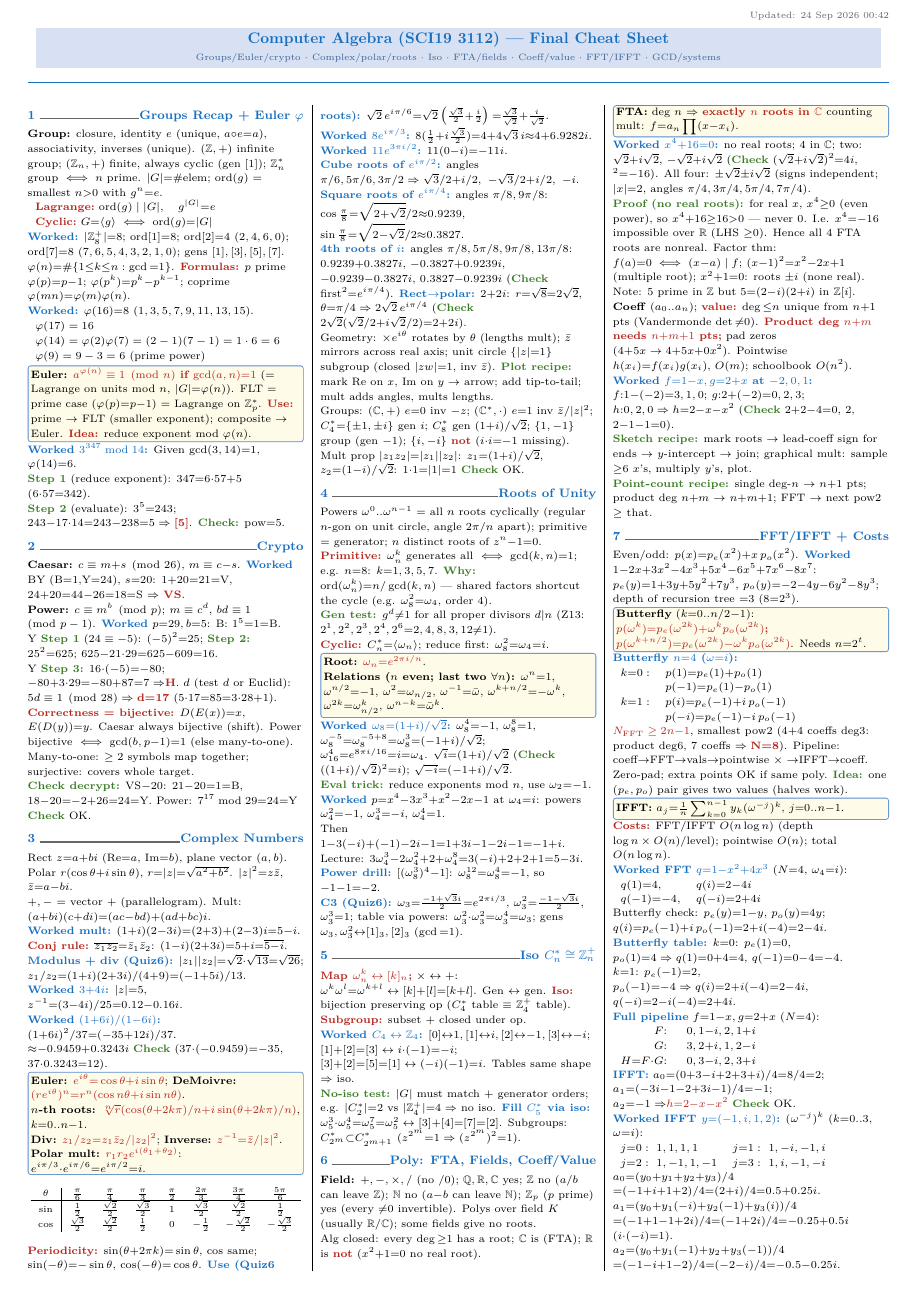
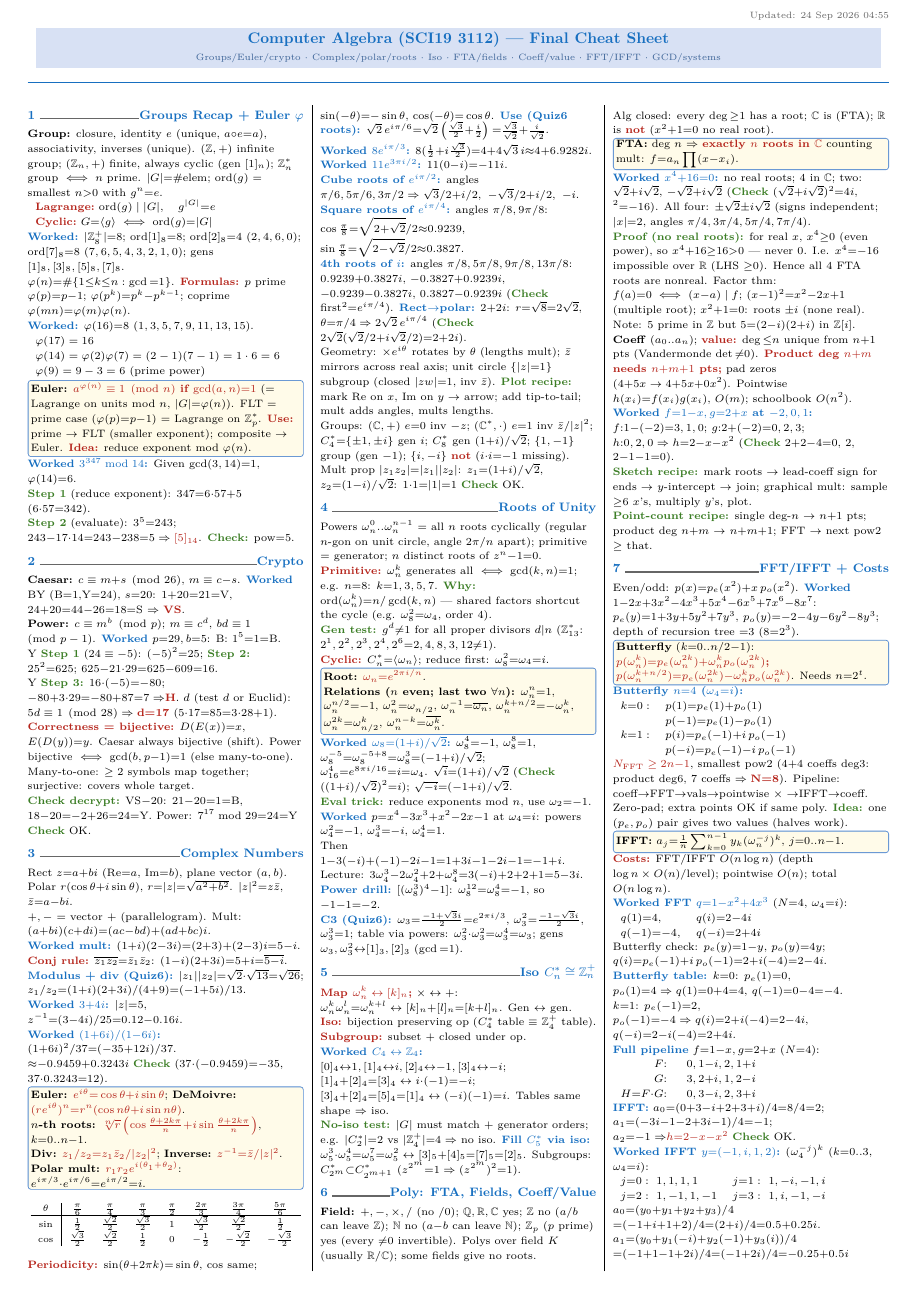
Before and after one commit to Sakdinat2548/ComalgCheatsheet, a LaTeX document (final/compalg_final_cheatsheet.tex): page 1 of 2. Compiled offline with pdfLaTeX.

Commit message:
final sheet: subscript all omega (incl. exponents), fix n-th root parse, [a]_n consistency

```diff
--- a/final/compalg_final_cheatsheet.tex
+++ b/final/compalg_final_cheatsheet.tex
@@ -48,7 +48,7 @@
 
 \AddToShipoutPicture*{%
 \AtTextUpperLeft{%
-\raisebox{6pt}{\makebox[\textwidth][r]{\normalfont\scriptsize\textcolor{black!60}{Updated: 24 Sep 2026 00:42}}}%
+\raisebox{6pt}{\makebox[\textwidth][r]{\normalfont\scriptsize\textcolor{black!60}{Updated: 24 Sep 2026 04:55}}}%
 }%
 }
 \begin{center}
@@ -62,12 +62,12 @@
 
 \section{Groups Recap + Euler $\varphi$}
 \begin{sloppypar}\raggedright
-\textbf{Group:} closure, identity $e$ (unique, $a{\circ}e{=}a$), associativity, inverses (unique). $(\mathbb Z,{+})$ infinite group; $(\mathbb Z_n,{+})$ finite, always cyclic (gen $[1]$); $\mathbb Z_n^*$ group $\iff n$ prime. $|G|{=}\#$elem; $\mathrm{ord}(g)$ = smallest $n{>}0$ with $g^n{=}e$.\\
+\textbf{Group:} closure, identity $e$ (unique, $a{\circ}e{=}a$), associativity, inverses (unique). $(\mathbb Z,{+})$ infinite group; $(\mathbb Z_n,{+})$ finite, always cyclic (gen $[1]_n$); $\mathbb Z_n^*$ group $\iff n$ prime. $|G|{=}\#$elem; $\mathrm{ord}(g)$ = smallest $n{>}0$ with $g^n{=}e$.\\
 $\begin{array}{l}
 \hl{Lagrange:}\ \mathrm{ord}(g)\mid|G|,\quad g^{|G|}{=}e\\
 \hl{Cyclic:}\ G{=}\langle g\rangle\iff\mathrm{ord}(g){=}|G|
 \end{array}$\\
-\ex{Worked:} $|\mathbb Z_8^+|{=}8$; $\mathrm{ord}[1]{=}8$; $\mathrm{ord}[2]{=}4$ ($2,4,6,0$); $\mathrm{ord}[7]{=}8$ ($7,6,5,4,3,2,1,0$); gens $[1],[3],[5],[7]$.\\
+\ex{Worked:} $|\mathbb Z_8^+|{=}8$; $\mathrm{ord}[1]_8{=}8$; $\mathrm{ord}[2]_8{=}4$ ($2,4,6,0$); $\mathrm{ord}[7]_8{=}8$ ($7,6,5,4,3,2,1,0$); gens $[1]_8,[3]_8,[5]_8,[7]_8$.\\
 $\varphi(n){=}\#\{1{\le}k{\le}n:\gcd{=}1\}$. \hl{Formulas:} $p$ prime $\varphi(p){=}p{-}1$; $\varphi(p^k){=}p^k{-}p^{k-1}$; coprime $\varphi(mn){=}\varphi(m)\varphi(n)$.\\
 \ex{Worked:} $\varphi(16){=}8$ ($1,3,5,7,9,11,13,15$).
 \end{sloppypar}
@@ -82,7 +82,7 @@ $\begin{array}{l}
 \begin{sloppypar}\raggedright
 \ex{Worked $3^{347}\bmod14$:} Given $\gcd(3,14){=}1$, $\varphi(14){=}6$.\\
 \wk{Step 1} (reduce exponent): $347{=}6{\cdot}57{+}5$ ($6{\cdot}57{=}342$).\\
-\wk{Step 2} (evaluate): $3^5{=}243$; $243{-}17{\cdot}14{=}243{-}238{=}5\Rightarrow\hl{[5]}$. \wk{Check:} $\mathrm{pow}{=}5$.
+\wk{Step 2} (evaluate): $3^5{=}243$; $243{-}17{\cdot}14{=}243{-}238{=}5\Rightarrow\hl{$[5]_{14}$}$. \wk{Check:} $\mathrm{pow}{=}5$.
 \end{sloppypar}
 
 \section{Crypto}
@@ -130,14 +130,14 @@ Groups: $(\mathbb C,{+})$ $e{=}0$ inv ${-}z$; $(\mathbb C^*,{\cdot})$ $e{=}1$ in
 
 \section{Roots of Unity}
 \begin{sloppypar}\raggedright
-Powers $\omega^0..\omega^{n-1}$ = all $n$ roots cyclically (regular $n$-gon on unit circle, angle $2\pi/n$ apart); primitive = generator; $n$ distinct roots of $z^n{-}1{=}0$.\\
+Powers $\omega_n^0..\omega_n^{n-1}$ = all $n$ roots cyclically (regular $n$-gon on unit circle, angle $2\pi/n$ apart); primitive = generator; $n$ distinct roots of $z^n{-}1{=}0$.\\
 \hl{Primitive:} $\omega_n^k$ generates all $\iff\gcd(k,n){=}1$; e.g. $n{=}8$: $k{=}1,3,5,7$. \wk{Why:} $\mathrm{ord}(\omega_n^k){=}n/\gcd(k,n)$ — shared factors shortcut the cycle (e.g. $\omega_8^2{=}\omega_4$, order $4$).\\
-\wk{Gen test:} $g^d{\ne}1$ for all proper divisors $d{\mid}n$ (Z13: $2^1,2^2,2^3,2^4,2^6{=}2,4,8,3,12{\ne}1$).\\
+\wk{Gen test:} $g^d{\ne}1$ for all proper divisors $d{\mid}n$ ($\mathbb Z_{13}^*$: $2^1,2^2,2^3,2^4,2^6{=}2,4,8,3,12{\ne}1$).\\
 \hl{Cyclic:} $C_n^*{=}\langle\omega_n\rangle$; reduce first: $\omega_8^2{=}\omega_4{=}i$.
 \end{sloppypar}
 \begin{kbox}\raggedright
 \textbf{Root:} \hl{$\omega_n{=}e^{2\pi i/n}$}.\\
-\textbf{Relations ($n$ even; last two $\forall n$):} $\omega^n{=}1$, $\omega^{n/2}{=}{-}1$, $\omega^2{=}\omega_{n/2}$, $\omega^{-1}{=}\bar\omega$, $\omega^{k+n/2}{=}{-}\omega^k$, $\omega^{2k}{=}\omega_{n/2}^k$, $\omega^{n-k}{=}\bar\omega^k$.
+\textbf{Relations ($n$ even; last two $\forall n$):} $\omega_n^n{=}1$, $\omega_n^{n/2}{=}{-}1$, $\omega_n^2{=}\omega_{n/2}$, $\omega_n^{-1}{=}\overline{\omega_n}$, $\omega_n^{k+n/2}{=}{-}\omega_n^k$, $\omega_n^{2k}{=}\omega_{n/2}^k$, $\omega_n^{n-k}{=}\overline{\omega_n^k}$.
 \end{kbox}
 \begin{sloppypar}\raggedright
 \ex{Worked $\omega_8{=}(1{+}i)/\sqrt2$:} $\omega_8^4{=}{-}1$, $\omega_8^8{=}1$, $\omega_8^{-5}{=}\omega_8^{-5+8}{=}\omega_8^3{=}({-}1{+}i)/\sqrt2$; $\omega_{16}^4{=}e^{8\pi i/16}{=}i{=}\omega_4$. $\sqrt{i}{=}(1{+}i)/\sqrt2$ (\wk{Check} $((1{+}i)/\sqrt2)^2{=}i$); $\sqrt{-i}{=}({-}1{+}i)/\sqrt2$.\\
@@ -151,9 +151,9 @@ Lecture: $3\omega_4^3{-}2\omega_4^2{+}2{+}\omega_4^8{=}3({-}i){+}2{+}2{+}1{=}5{-
 
 \section{Iso $C_n^*\cong\mathbb Z_n^+$}
 \begin{sloppypar}\raggedright
-\hl{Map $\omega_n^k\leftrightarrow[k]_n$;} ${\times}\leftrightarrow{+}$: $\omega^k\omega^l{=}\omega^{k+l}\leftrightarrow[k]{+}[l]{=}[k{+}l]$. Gen $\leftrightarrow$ gen. \hl{Iso:} bijection preserving op ($C_4^*$ table ${\equiv}$ $\mathbb Z_4^+$ table). \hl{Subgroup:} subset + closed under op.\\
-\ex{Worked $C_4\leftrightarrow\mathbb Z_4$:} $[0]{\leftrightarrow}1,[1]{\leftrightarrow}i,[2]{\leftrightarrow}{-}1,[3]{\leftrightarrow}{-}i$; $[1]{+}[2]{=}[3]\leftrightarrow i{\cdot}({-}1){=}{-}i$; $[3]{+}[2]{=}[5]{=}[1]\leftrightarrow({-}i)({-}1){=}i$. Tables same shape $\Rightarrow$ iso.\\
-\wk{No-iso test:} $|G|$ must match + generator orders; e.g. $|C_2^*|{=}2$ vs $|\mathbb Z_4^+|{=}4\Rightarrow$ no iso. \ex{Fill $C_5^*$ via iso:} $\omega_5^3{\cdot}\omega_5^4{=}\omega_5^7{=}\omega_5^2\leftrightarrow[3]{+}[4]{=}[7]{=}[2]$. Subgroups: $C_{2^m}^*{\subset}C_{2^{m+1}}^*$ ($z^{2^m}{=}1\Rightarrow(z^{2^m})^2{=}1$).
+\hl{Map $\omega_n^k\leftrightarrow[k]_n$;} ${\times}\leftrightarrow{+}$: $\omega_n^k\omega_n^l{=}\omega_n^{k+l}\leftrightarrow[k]_n{+}[l]_n{=}[k{+}l]_n$. Gen $\leftrightarrow$ gen. \hl{Iso:} bijection preserving op ($C_4^*$ table ${\equiv}$ $\mathbb Z_4^+$ table). \hl{Subgroup:} subset + closed under op.\\
+\ex{Worked $C_4\leftrightarrow\mathbb Z_4$:} $[0]_4{\leftrightarrow}1,[1]_4{\leftrightarrow}i,[2]_4{\leftrightarrow}{-}1,[3]_4{\leftrightarrow}{-}i$; $[1]_4{+}[2]_4{=}[3]_4\leftrightarrow i{\cdot}({-}1){=}{-}i$; $[3]_4{+}[2]_4{=}[5]_4{=}[1]_4\leftrightarrow({-}i)({-}1){=}i$. Tables same shape $\Rightarrow$ iso.\\
+\wk{No-iso test:} $|G|$ must match + generator orders; e.g. $|C_2^*|{=}2$ vs $|\mathbb Z_4^+|{=}4\Rightarrow$ no iso. \ex{Fill $C_5^*$ via iso:} $\omega_5^3{\cdot}\omega_5^4{=}\omega_5^7{=}\omega_5^2\leftrightarrow[3]_5{+}[4]_5{=}[7]_5{=}[2]_5$. Subgroups: $C_{2^m}^*{\subset}C_{2^{m+1}}^*$ ($z^{2^m}{=}1\Rightarrow(z^{2^m})^2{=}1$).
 \end{sloppypar}
 
 \section{Poly: FTA, Fields, Coeff/Value}
@@ -178,10 +178,10 @@ Alg closed: every $\deg{\ge}1$ has a root; $\mathbb C$ is (FTA); $\mathbb R$ is
 Even/odd: $p(x){=}p_e(x^2){+}x\,p_o(x^2)$. \ex{Worked} $1{-}2x{+}3x^2{-}4x^3{+}5x^4{-}6x^5{+}7x^6{-}8x^7$: $p_e(y){=}1{+}3y{+}5y^2{+}7y^3$, $p_o(y){=}{-}2{-}4y{-}6y^2{-}8y^3$; depth of recursion tree ${=}3$ ($8{=}2^3$).
 \end{sloppypar}
 \begin{kbox}\raggedright
-\textbf{Butterfly} ($k{=}0..n/2{-}1$): \hl{$p(\omega^k){=}p_e(\omega^{2k}){+}\omega^k p_o(\omega^{2k})$; $p(\omega^{k+n/2}){=}p_e(\omega^{2k}){-}\omega^k p_o(\omega^{2k})$}. Needs $n{=}2^t$.
+\textbf{Butterfly} ($k{=}0..n/2{-}1$): \hl{$p(\omega_n^k){=}p_e(\omega_n^{2k}){+}\omega_n^k p_o(\omega_n^{2k})$; $p(\omega_n^{k+n/2}){=}p_e(\omega_n^{2k}){-}\omega_n^k p_o(\omega_n^{2k})$}. Needs $n{=}2^t$.
 \end{kbox}
 \begin{sloppypar}\raggedright
-\ex{Butterfly $n{=}4$ ($\omega{=}i$):}\\
+\ex{Butterfly $n{=}4$ ($\omega_4{=}i$):}\\
 $\begin{array}{ll}
 k{=}0: & p(1){=}p_e(1){+}p_o(1)\\
 & p({-}1){=}p_e(1){-}p_o(1)\\
@@ -191,7 +191,7 @@ k{=}1: & p(i){=}p_e({-}1){+}i\,p_o({-}1)\\
 \hl{$N_{\mathrm{FFT}}\ge2n{-}1$}, smallest pow2 (4+4 coeffs deg3: product deg6, 7 coeffs $\Rightarrow \hl{N{=}8}$). Pipeline: coeff$\to$FFT$\to$vals$\to$pointwise ${\times}\to$IFFT$\to$coeff. Zero-pad; extra points OK if same poly. \wk{Idea:} one $(p_e,p_o)$ pair gives two values (halves work).\\
 \end{sloppypar}
 \begin{kbox}\raggedright
-\textbf{IFFT:} $a_j{=}\frac{1}{n}\sum_{k=0}^{n-1}y_k(\omega^{-j})^k$, $j{=}0..n{-}1$.
+\textbf{IFFT:} $a_j{=}\frac{1}{n}\sum_{k=0}^{n-1}y_k(\omega_n^{-j})^k$, $j{=}0..n{-}1$.
 \end{kbox}
 \begin{sloppypar}\raggedright
 \hl{Costs:} FFT/IFFT $O(n\log n)$ (depth $\log n\times O(n)$/level); pointwise $O(n)$; total $O(n\log n)$.\\
@@ -210,7 +210,7 @@ G{:}\ &3,2{+}i,1,2{-}i\\
 H{=}F{\cdot}G{:}\ &0,3{-}i,2,3{+}i
 \end{array}$\\
 \ex{IFFT:} $a_0{=}(0{+}3{-}i{+}2{+}3{+}i)/4{=}8/4{=}2$; $a_1{=}({-}3i{-}1{-}2{+}3i{-}1)/4{=}{-}1$; $a_2{=}{-}1\Rightarrow$\hl{$h{=}2{-}x{-}x^2$} \wk{Check} OK.\\
-\ex{Worked IFFT $y{=}({-}1,i,1,2)$:} $(\omega^{-j})^k$ ($k{=}0..3$, $\omega{=}i$):\\
+\ex{Worked IFFT $y{=}({-}1,i,1,2)$:} $(\omega_4^{-j})^k$ ($k{=}0..3$, $\omega_4{=}i$):\\
 $\begin{array}{ll}
 j{=}0:\ 1,1,1,1 & j{=}1:\ 1,{-}i,{-}1,i\\
 j{=}2:\ 1,{-}1,1,{-}1 & j{=}3:\ 1,i,{-}1,{-}i
```
Also changed, not shown: final/compalg_final_cheatsheet.pdf, final/compalg_final_cheatsheet.tex (18 more changed lines).
